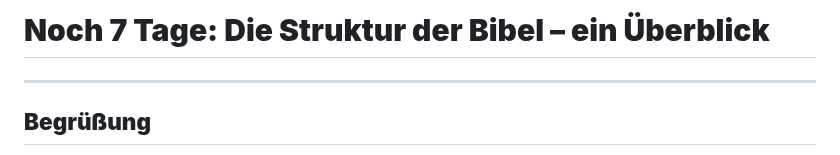
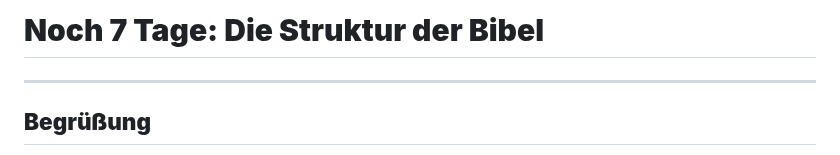
Before and after one commit to samuelzcom/bibel-in-einem-jahr, a Markdown page: episodes/Tag-7.md, the part around the change. Rendered like a GitHub page.

```diff
--- a/episodes/Tag-7.md
+++ b/episodes/Tag-7.md
@@ -1,4 +1,4 @@
-# **Noch 7 Tage: Die Struktur der Bibel – ein Überblick**
+# **Noch 7 Tage: Die Struktur der Bibel**
 
 ---
 
```
